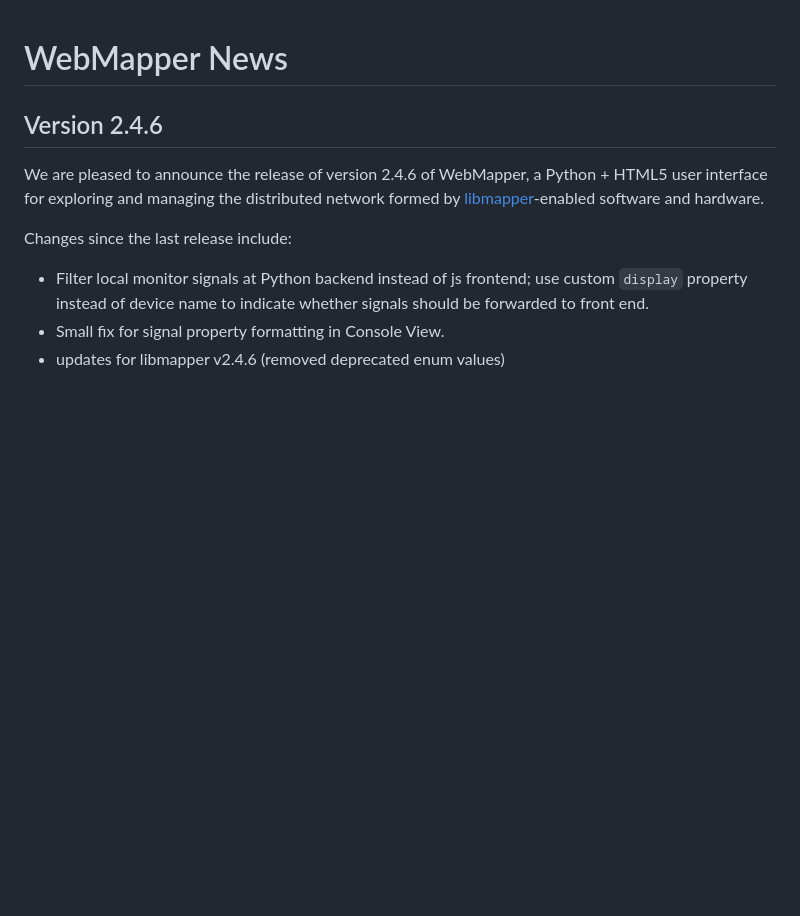
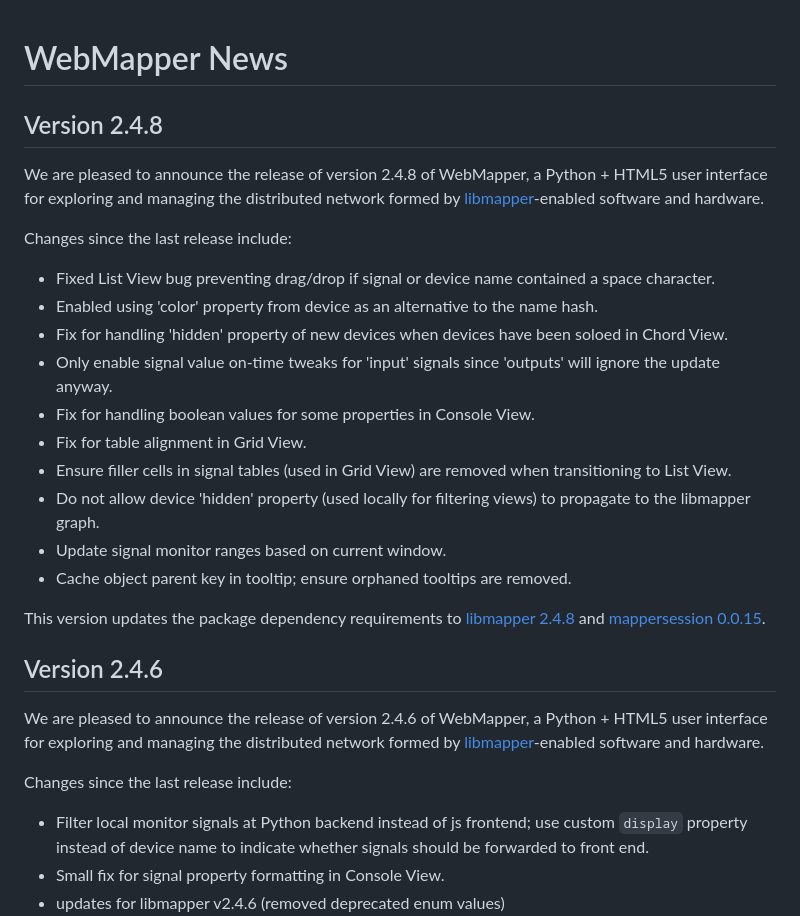
Before and after one commit to libmapper/webmapper, a Markdown page: NEWS.md, the part around the change. GitHub-like rendering; blank space fills up the shorter version.

Commit message:
Bump version to 2.4.8

```diff
--- a/NEWS.md
+++ b/NEWS.md
@@ -1,4 +1,23 @@
 # WebMapper News
+
+## Version 2.4.8
+
+We are pleased to announce the release of version 2.4.8 of WebMapper, a Python + HTML5 user interface for exploring and managing the distributed network formed by [libmapper](http://www.libmapper.org/)-enabled software and hardware.
+
+Changes since the last release include:
+
+- Fixed List View bug preventing drag/drop if signal or device name contained a space character.
+- Enabled using 'color' property from device as an alternative to the name hash.
+- Fix for handling 'hidden' property of new devices when devices have been soloed in Chord View.
+- Only enable signal value on-time tweaks for 'input' signals since 'outputs' will ignore the update anyway.
+- Fix for handling boolean values for some properties in Console View.
+- Fix for table alignment in Grid View.
+- Ensure filler cells in signal tables (used in Grid View) are removed when transitioning to List View.
+- Do not allow device 'hidden' property (used locally for filtering views) to propagate to the libmapper graph.
+- Update signal monitor ranges based on current window.
+- Cache object parent key in tooltip; ensure orphaned tooltips are removed.
+
+This version updates the package dependency requirements to [libmapper 2.4.8](https://pypi.org/project/libmapper/2.4.8/) and [mappersession 0.0.15](https://pypi.org/project/mappersession/0.0.15/).
 
 ## Version 2.4.6
 
```
